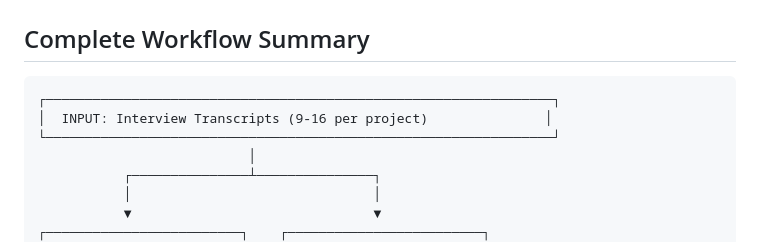
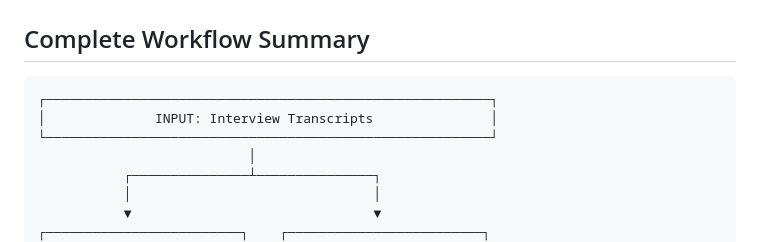
Before and after one commit to uh-joan/ux-research-skills, a Markdown page: docs/ai-powered-ux-workflow.md, the part around the change. Drawn GitHub-style.

Commit message:
Update input section formatting in workflow document

````diff
--- a/docs/ai-powered-ux-workflow.md
+++ b/docs/ai-powered-ux-workflow.md
@@ -9,9 +9,9 @@ Use this workflow when starting a new project to systematically transform raw in
 ## Complete Workflow Summary
 
 ```
-┌─────────────────────────────────────────────────────────────────┐
-│  INPUT: Interview Transcripts (9-16 per project)               │
-└─────────────────────────────────────────────────────────────────┘
+┌─────────────────────────────────────────────────────────┐
+│              INPUT: Interview Transcripts               │
+└─────────────────────────────────────────────────────────┘
                            │
            ┌───────────────┴───────────────┐
            │                               │
````
